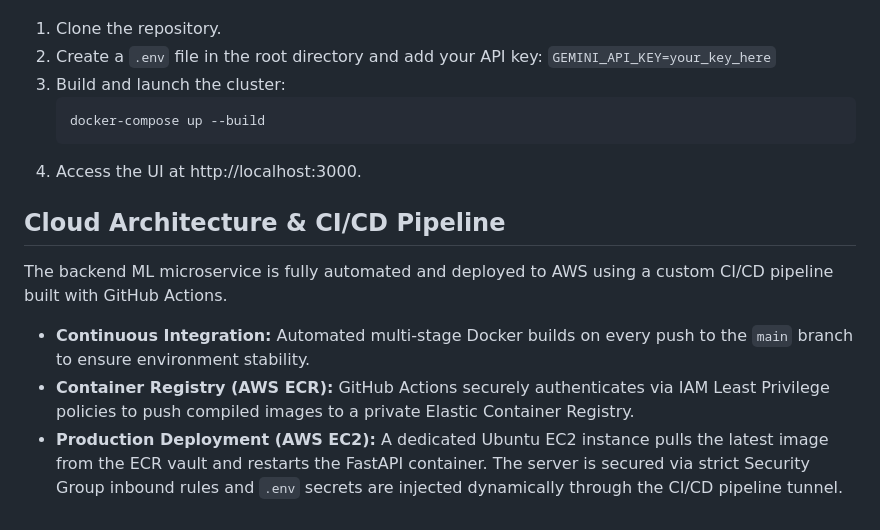
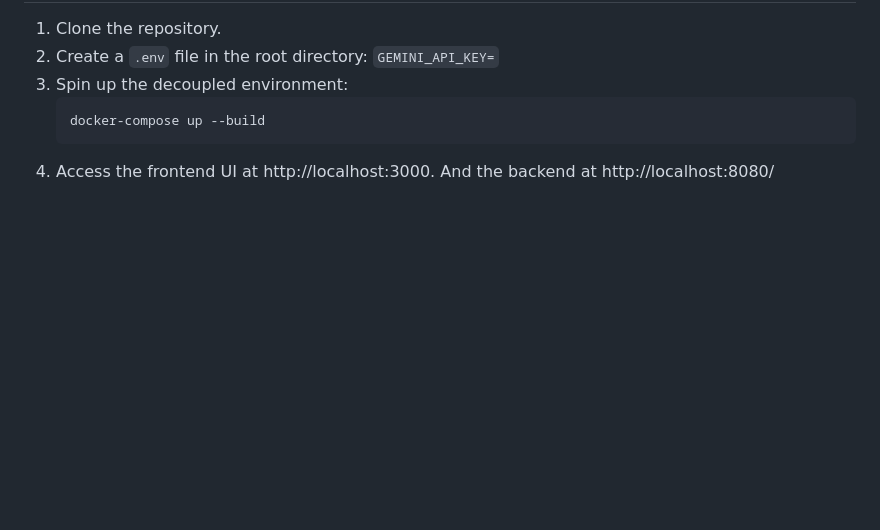
Before and after one commit to nguyen756/RAG-oratleastimtryingto, a Markdown page: README.md, the part around one of its changes. Rendered like a GitHub page; blank space fills up the shorter version.

````diff
--- a/README.md
+++ b/README.md
@@ -53,13 +37,7 @@ To spin up the entire microservice environment locally:
 
 1. Clone the repository.
-2. Create a `.env` file in the root directory and add your API key: `GEMINI_API_KEY=your_key_here`
-3. Build and launch the cluster:
+2. Create a `.env` file in the root directory: `GEMINI_API_KEY=`
+3. Spin up the decoupled environment:
    ```bash
    docker-compose up --build
-4. Access the UI at http://localhost:3000.
-## Cloud Architecture & CI/CD Pipeline
-The backend ML microservice is fully automated and deployed to AWS using a custom CI/CD pipeline built with GitHub Actions.
-
-* **Continuous Integration:** Automated multi-stage Docker builds on every push to the `main` branch to ensure environment stability.
-* **Container Registry (AWS ECR):** GitHub Actions securely authenticates via IAM Least Privilege policies to push compiled images to a private Elastic Container Registry.
-* **Production Deployment (AWS EC2):** A dedicated Ubuntu EC2 instance pulls the latest image from the ECR vault and restarts the FastAPI container. The server is secured via strict Security Group inbound rules and `.env` secrets are injected dynamically through the CI/CD pipeline tunnel.
+4. Access the frontend UI at http://localhost:3000. And the backend at http://localhost:8080/
````
Also changed, not shown: other parts of README.md (+27 -43 lines).
